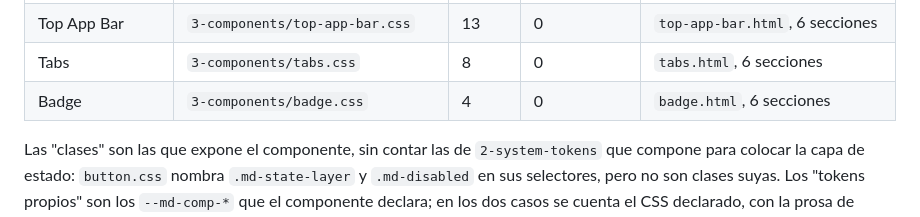
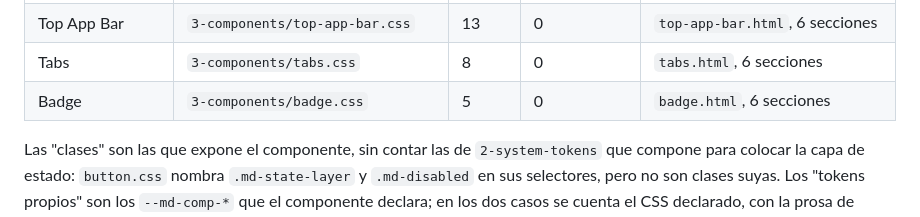
Before and after one commit to mangoappco/rdm-next-new, a Markdown page: README.md, the part around the change. Drawn GitHub-style.

Commit message:
docs(showroom): correccion post-auditoria del par 6 de badge
README sube las clases de badge a 5. CONTEXT anota la correccion
aceptada y los matices contra el marcado propuesto por el auditor.

```diff
--- a/README.md
+++ b/README.md
@@ -1034,7 +1034,7 @@ El orden es el de `3-components/index.css`, que es el de carga y el de dependenc
 | Select | `3-components/select.css` | 18 | 0 | `select.html`, 6 secciones |
 | Top App Bar | `3-components/top-app-bar.css` | 13 | 0 | `top-app-bar.html`, 6 secciones |
 | Tabs | `3-components/tabs.css` | 8 | 0 | `tabs.html`, 6 secciones |
-| Badge | `3-components/badge.css` | 4 | 0 | `badge.html`, 6 secciones |
+| Badge | `3-components/badge.css` | 5 | 0 | `badge.html`, 6 secciones |
 
 Las "clases" son las que expone el componente, sin contar las de `2-system-tokens` que compone para
 colocar la capa de estado: `button.css` nombra `.md-state-layer` y `.md-disabled` en sus
```
Also changed, not shown: CONTEXT.md (+3 -1 lines).
